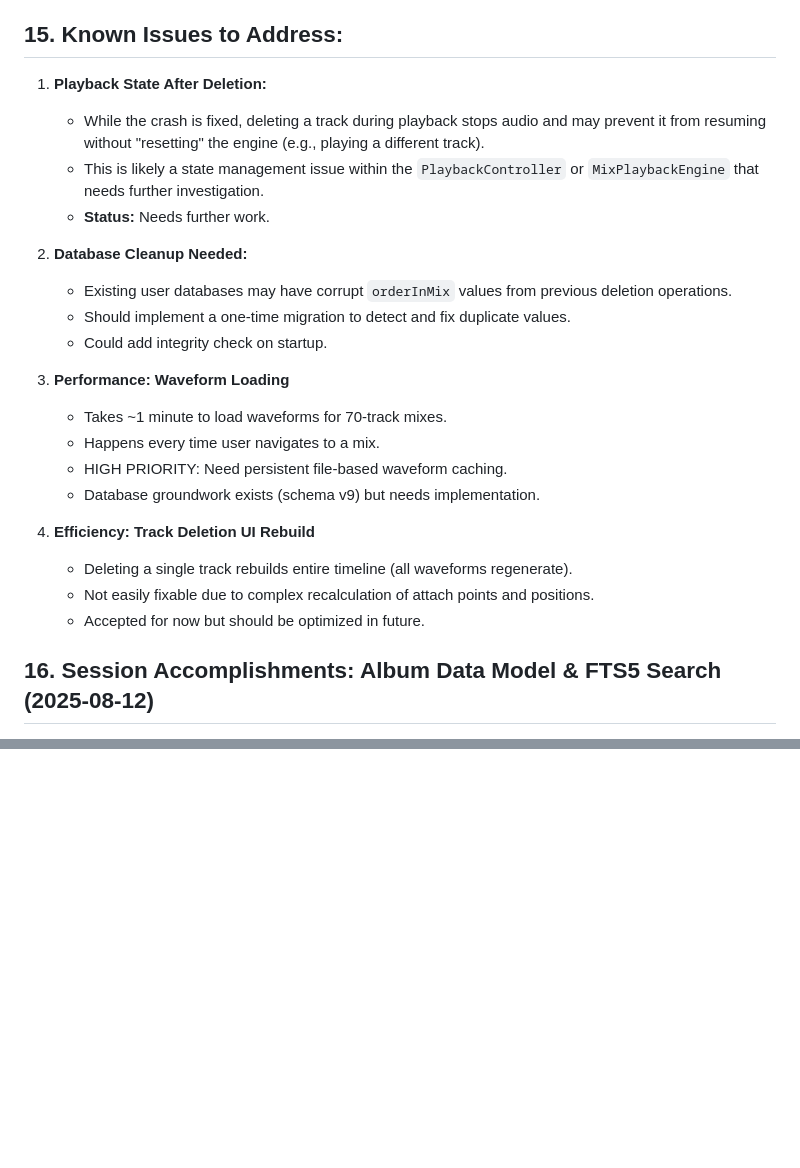
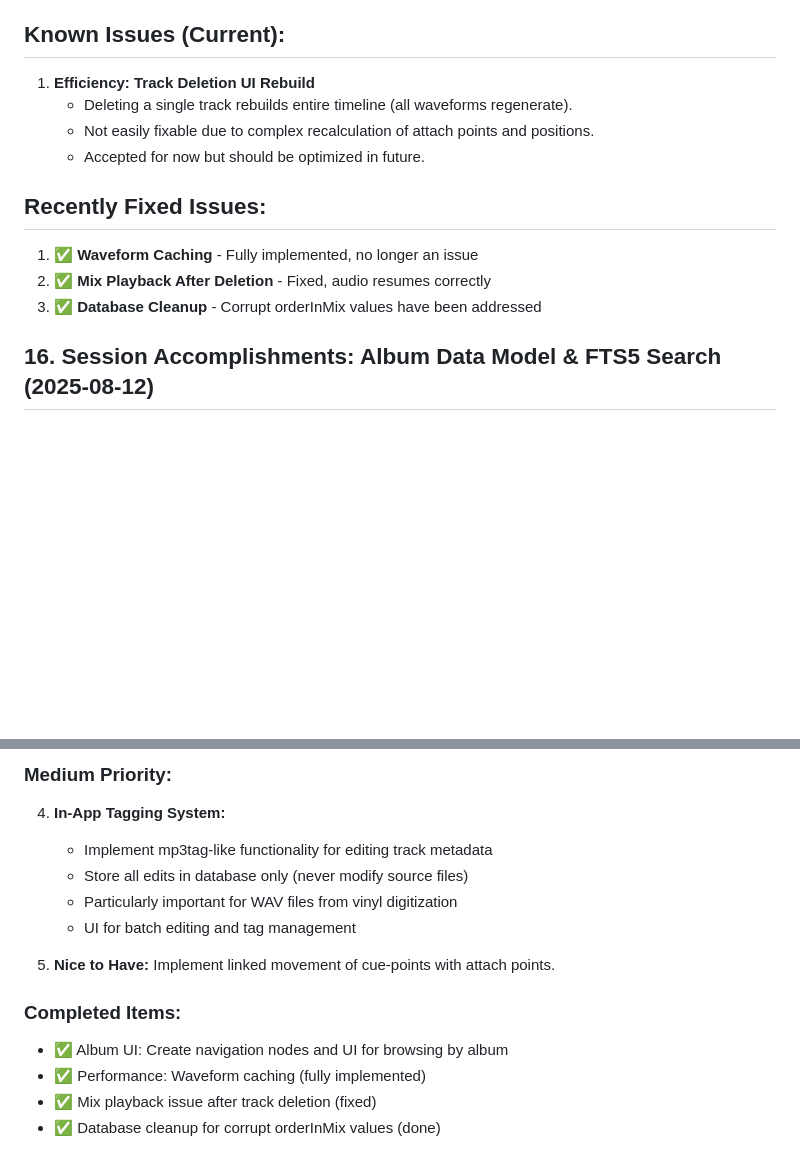
Before and after one commit to gersonkurz/jucyaudio, a Markdown page: status.md, 2 parts joined by grey strips. GitHub-like rendering; blank space fills up the shorter version.

```diff
--- a/status.md
+++ b/status.md
@@ -248,28 +248,18 @@ The application now operates on the following principles:
         *   Wrapped the track removal logic in `MainComponent` inside this lock, ensuring that the audio thread and the UI thread cannot access the mix data simultaneously during a modification.
     *   **Result:** The application is now stable when performing destructive operations on a mix that is loaded in the playback engine.
 
-## 15. Known Issues to Address:
+## Known Issues (Current):
 
-1.  **Playback State After Deletion:**
-    *   While the crash is fixed, deleting a track during playback stops audio and may prevent it from resuming without "resetting" the engine (e.g., playing a different track).
-    *   This is likely a state management issue within the `PlaybackController` or `MixPlaybackEngine` that needs further investigation.
-    *   **Status:** Needs further work.
-
-2.  **Database Cleanup Needed:**
-    *   Existing user databases may have corrupt `orderInMix` values from previous deletion operations.
-    *   Should implement a one-time migration to detect and fix duplicate values.
-    *   Could add integrity check on startup.
-
-3.  **Performance: Waveform Loading**
-    *   Takes ~1 minute to load waveforms for 70-track mixes.
-    *   Happens every time user navigates to a mix.
-    *   HIGH PRIORITY: Need persistent file-based waveform caching.
-    *   Database groundwork exists (schema v9) but needs implementation.
-
-4.  **Efficiency: Track Deletion UI Rebuild**
+1.  **Efficiency: Track Deletion UI Rebuild**
     *   Deleting a single track rebuilds entire timeline (all waveforms regenerate).
     *   Not easily fixable due to complex recalculation of attach points and positions.
     *   Accepted for now but should be optimized in future.
+
+## Recently Fixed Issues:
+
+1.  ✅ **Waveform Caching** - Fully implemented, no longer an issue
+2.  ✅ **Mix Playback After Deletion** - Fixed, audio resumes correctly
+3.  ✅ **Database Cleanup** - Corrupt orderInMix values have been addressed
 
 ## 16. Session Accomplishments: Album Data Model & FTS5 Search (2025-08-12)
 
@@ -313,0 +352,14 @@ The application now operates on the following principles:
+### Medium Priority:
+4.  **In-App Tagging System:**
+    *   Implement mp3tag-like functionality for editing track metadata
+    *   Store all edits in database only (never modify source files)
+    *   Particularly important for WAV files from vinyl digitization
+    *   UI for batch editing and tag management
+
+5.  **Nice to Have:** Implement linked movement of cue-points with attach points.
+
+### Completed Items:
+- ✅ Album UI: Create navigation nodes and UI for browsing by album
+- ✅ Performance: Waveform caching (fully implemented)
+- ✅ Mix playback issue after track deletion (fixed)
+- ✅ Database cleanup for corrupt orderInMix values (done)
```
Also changed, not shown: other parts of status.md (+56 -8 lines), CLAUDE.md (+49 -1 lines), enrich.md (added, +246 -0 lines).
